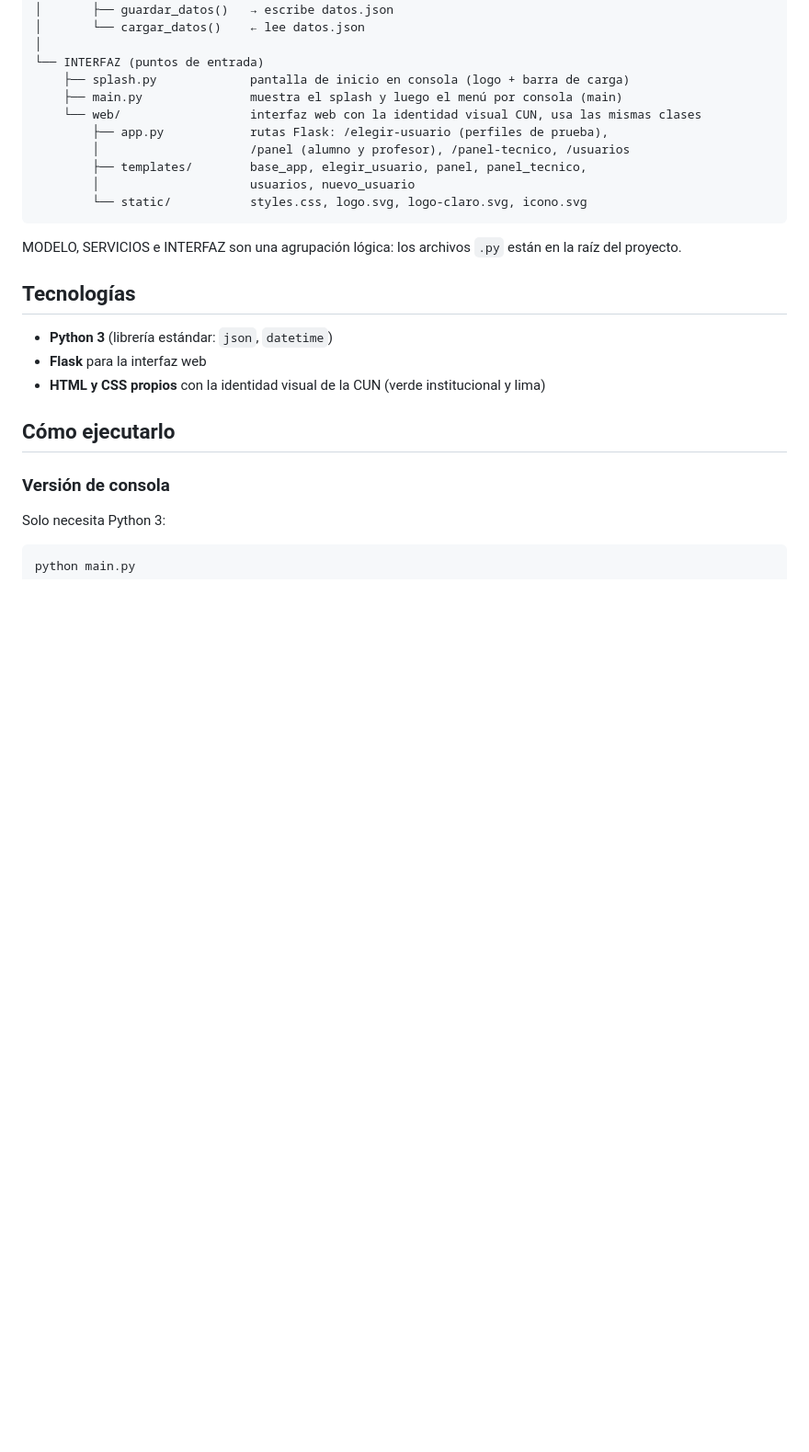
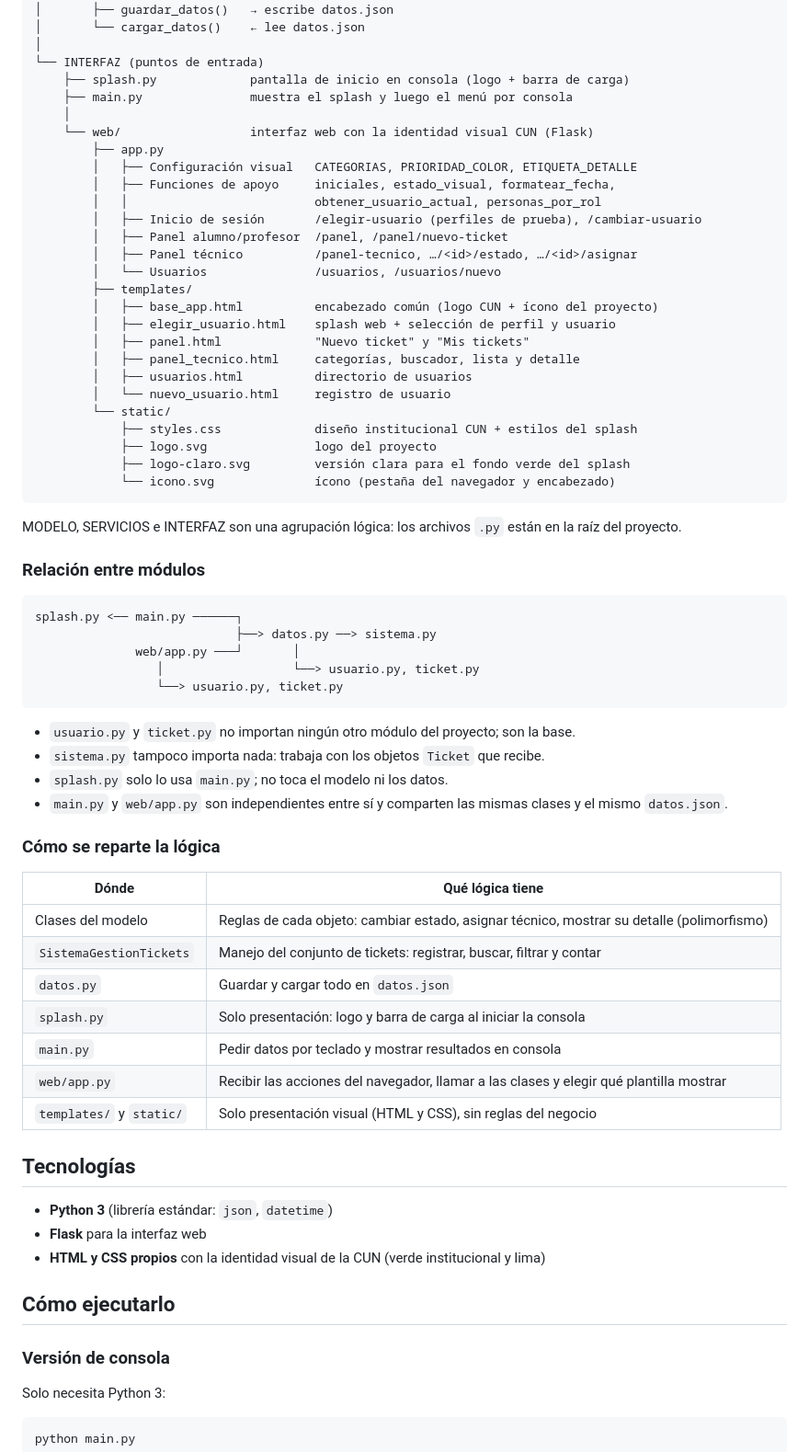
Before and after one commit to MiguelAGM2021/mesa-ayuda-basica-entrega, a Markdown page: README.md, the part around the change. Shown at 92% size. Rendered like a GitHub page; blank space fills up the shorter version.

Commit message:
README: esquema de modularizacion detallado de la version CUN
Co-Authored-By: Claude Opus 5.5 <noreply@anthropic.com>

````diff
--- a/README.md
+++ b/README.md
@@ -72,17 +72,61 @@ mesa-ayuda-basica/
 │
 └── INTERFAZ (puntos de entrada)
     ├── splash.py             pantalla de inicio en consola (logo + barra de carga)
-    ├── main.py               muestra el splash y luego el menú por consola (main)
-    └── web/                  interfaz web con la identidad visual CUN, usa las mismas clases
-        ├── app.py            rutas Flask: /elegir-usuario (perfiles de prueba),
-        │                     /panel (alumno y profesor), /panel-tecnico, /usuarios
-        ├── templates/        base_app, elegir_usuario, panel, panel_tecnico,
-        │                     usuarios, nuevo_usuario
-        └── static/           styles.css, logo.svg, logo-claro.svg, icono.svg
+    ├── main.py               muestra el splash y luego el menú por consola
+    │
+    └── web/                  interfaz web con la identidad visual CUN (Flask)
+        ├── app.py
+        │   ├── Configuración visual   CATEGORIAS, PRIORIDAD_COLOR, ETIQUETA_DETALLE
+        │   ├── Funciones de apoyo     iniciales, estado_visual, formatear_fecha,
+        │   │                          obtener_usuario_actual, personas_por_rol
+        │   ├── Inicio de sesión       /elegir-usuario (perfiles de prueba), /cambiar-usuario
+        │   ├── Panel alumno/profesor  /panel, /panel/nuevo-ticket
+        │   ├── Panel técnico          /panel-tecnico, …/<id>/estado, …/<id>/asignar
+        │   └── Usuarios               /usuarios, /usuarios/nuevo
+        ├── templates/
+        │   ├── base_app.html          encabezado común (logo CUN + ícono del proyecto)
+        │   ├── elegir_usuario.html    splash web + selección de perfil y usuario
+        │   ├── panel.html             "Nuevo ticket" y "Mis tickets"
+        │   ├── panel_tecnico.html     categorías, buscador, lista y detalle
+        │   ├── usuarios.html          directorio de usuarios
+        │   └── nuevo_usuario.html     registro de usuario
+        └── static/
+            ├── styles.css             diseño institucional CUN + estilos del splash
+            ├── logo.svg               logo del proyecto
+            ├── logo-claro.svg         versión clara para el fondo verde del splash
+            └── icono.svg              ícono (pestaña del navegador y encabezado)
 ```
 
 MODELO, SERVICIOS e INTERFAZ son una agrupación lógica: los archivos `.py`
 están en la raíz del proyecto.
+
+### Relación entre módulos
+
+```
+splash.py <── main.py ──────┐
+                            ├──> datos.py ──> sistema.py
+              web/app.py ───┘       │
+                 │                  └──> usuario.py, ticket.py
+                 └──> usuario.py, ticket.py
+```
+
+- `usuario.py` y `ticket.py` no importan ningún otro módulo del proyecto; son la base.
+- `sistema.py` tampoco importa nada: trabaja con los objetos `Ticket` que recibe.
+- `splash.py` solo lo usa `main.py`; no toca el modelo ni los datos.
+- `main.py` y `web/app.py` son independientes entre sí y comparten las mismas
+  clases y el mismo `datos.json`.
+
+### Cómo se reparte la lógica
+
+| Dónde | Qué lógica tiene |
+|---|---|
+| Clases del modelo | Reglas de cada objeto: cambiar estado, asignar técnico, mostrar su detalle (polimorfismo) |
+| `SistemaGestionTickets` | Manejo del conjunto de tickets: registrar, buscar, filtrar y contar |
+| `datos.py` | Guardar y cargar todo en `datos.json` |
+| `splash.py` | Solo presentación: logo y barra de carga al iniciar la consola |
+| `main.py` | Pedir datos por teclado y mostrar resultados en consola |
+| `web/app.py` | Recibir las acciones del navegador, llamar a las clases y elegir qué plantilla mostrar |
+| `templates/` y `static/` | Solo presentación visual (HTML y CSS), sin reglas del negocio |
 
 ## Tecnologías
 
````
